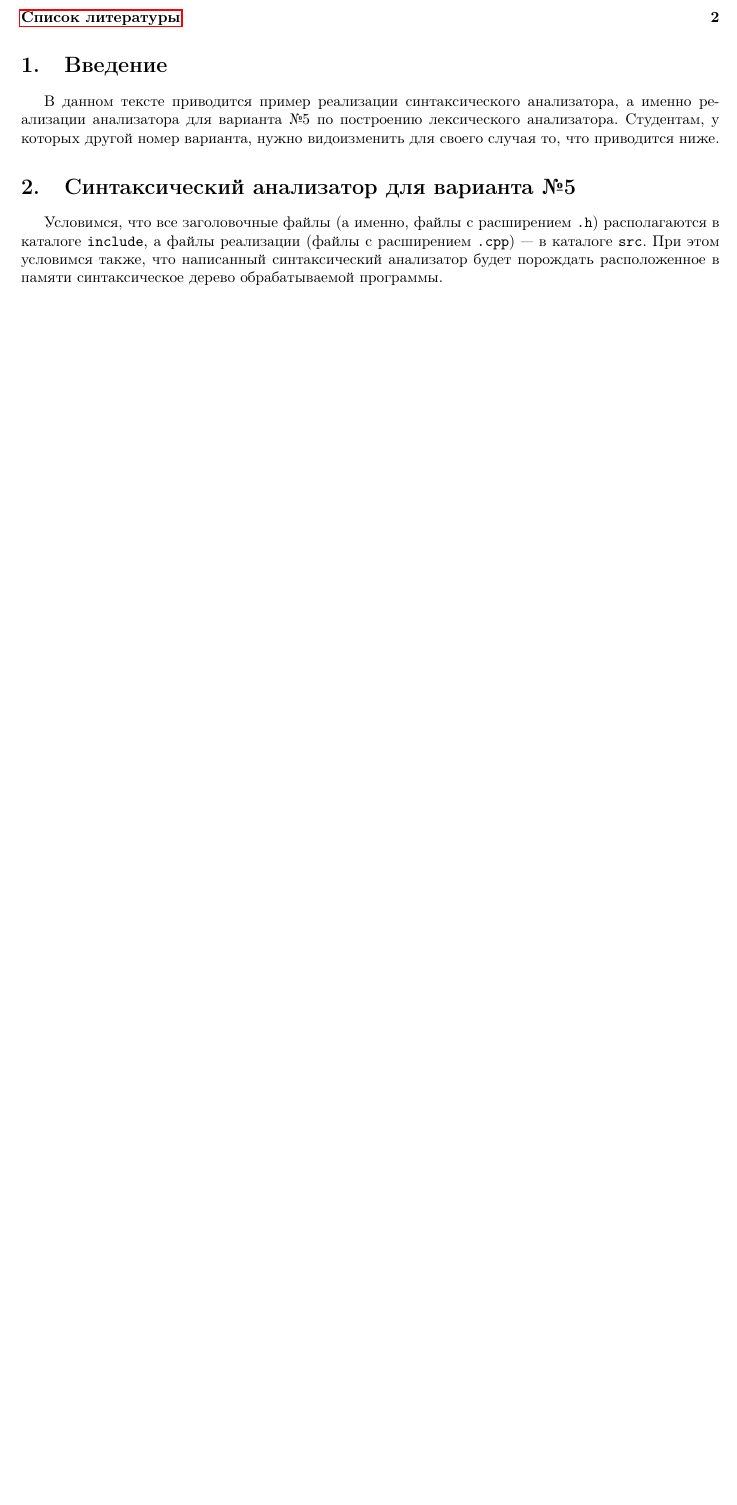
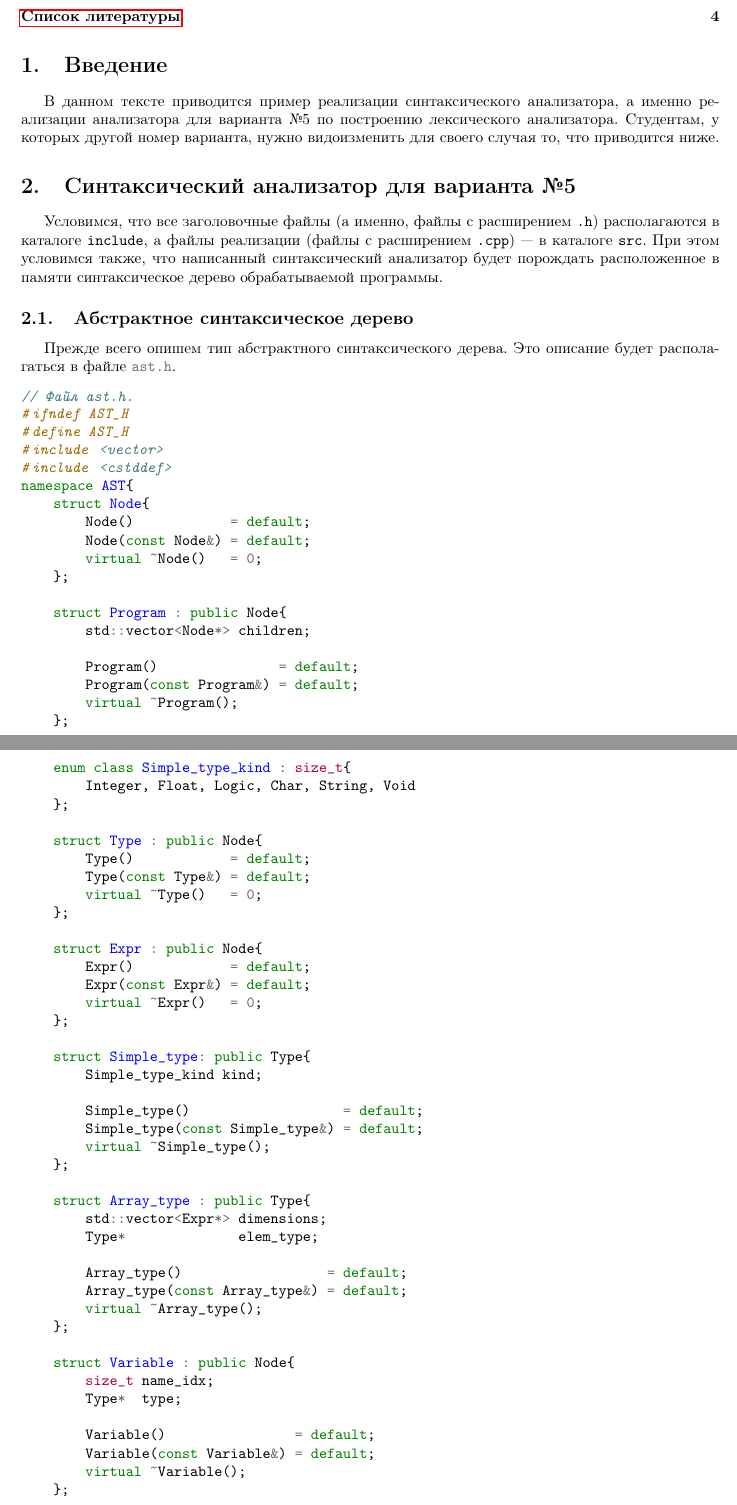
Before and after one commit to gavr-vlad-s/parser-for-loi, a LaTeX document (parser-for-loi.tex): part of page 1 of 2 before the commit and two parts of pages 1 and 2 of 4 after it, the two joined at a grey line, cut so that both start at the same text, the shorter picture padded with empty space. Compiled offline with pdfLaTeX.

Commit message:
Почти написал часть структуры AST, соответствующую выражениям.

```diff
--- a/parser-for-loi.tex
+++ b/parser-for-loi.tex
@@ -234,6 +234,135 @@
 
 Условимся, что все заголовочные файлы (а именно, файлы с расширением \texttt{.h}) располагаются в каталоге \texttt{include}, а файлы реализации (файлы с расширением \texttt{.cpp}) --- в каталоге \texttt{src}.
 При этом условимся также, что написанный синтаксический анализатор будет порождать расположенное в памяти синтаксическое дерево обрабатываемой программы.
+
+    \subsection{Абстрактное синтаксическое дерево}
+Прежде всего опишем тип абстрактного синтаксического дерева. Это описание будет располагаться в файле \mintinline{shell-session}{ast.h}.
+\begin{minted}{c++}
+// Файл ast.h.
+#ifndef AST_H
+#define AST_H
+#include <vector>
+#include <cstddef>
+namespace AST{
+    struct Node{
+        Node()            = default;
+        Node(const Node&) = default;
+        virtual ~Node()   = 0;
+    };
+
+    struct Program : public Node{
+        std::vector<Node*> children;
+
+        Program()               = default;
+        Program(const Program&) = default;
+        virtual ~Program();
+    };
+
+    enum class Simple_type_kind : size_t{
+        Integer, Float, Logic, Char, String, Void
+    };
+
+    struct Type : public Node{
+        Type()            = default;
+        Type(const Type&) = default;
+        virtual ~Type()   = 0;
+    };
+
+    struct Expr : public Node{
+        Expr()            = default;
+        Expr(const Expr&) = default;
+        virtual ~Expr()   = 0;
+    };
+
+    struct Simple_type: public Type{
+        Simple_type_kind kind;
+
+        Simple_type()                   = default;
+        Simple_type(const Simple_type&) = default;
+        virtual ~Simple_type();
+    };
+
+    struct Array_type : public Type{
+        std::vector<Expr*> dimensions;
+        Type*              elem_type;
+
+        Array_type()                  = default;
+        Array_type(const Array_type&) = default;
+        virtual ~Array_type();
+    };
+
+    struct Variable : public Node{
+        size_t name_idx;
+        Type*  type;
+
+        Variable()                = default;
+        Variable(const Variable&) = default;
+        virtual ~Variable();
+    };
+
+    struct Prototype : public Node{
+        size_t                  name_idx;
+        std::vector<Parameter*> params;
+        Type*                   ret_val;
+
+        Prototype()                 = default;
+        Prototype(const Prototype&) = default;
+        virtual ~Prototype();
+    };
+
+    struct Function : public Node{
+        Prototype*         proto;
+        std::vector<Node*> body;
+
+        Function()                = default;
+        Function(const Function&) = default;
+        virtual ~Function();
+    };
+
+    enum class Unary_kind : size_t{
+        Logical_not, Bitwise_not, Plus, Minus
+    };
+
+    struct Unary : public Expr{
+        Unary_kind kind;
+        Expr*      operand;
+
+        Unary()             = default;
+        Unary(const Unary&) = default;
+        virtual ~Unary();
+    };
+
+    enum class Binary_kind : size_t{
+        Logical_or,    Logical_orn,      Logical_xor,  Logical_xorn,  Logical_and,
+        Logical_andn,  Less,             Greater,      Equal,         Not_equal,
+        Less_or_equal, Greater_or_equal, Bitwise_or,   Bitwise_orn,   Bitwise_xor,
+        Bitwise_xorn,  Bitwise_and,      Bitwise_andn, Left_shift,    Right_shift,
+        Add,           Sub,              Mul,          Div,           Mod,
+        Float_div,     Power,            Float_power,  Dimension_size
+    };
+
+    struct Binary : public Expr{
+        Binary_kind kind;
+        Expr*       left_op;
+        Expr*       right_op;
+
+        Binary()              = default;
+        Binary(const Binary&) = default;
+        virtual ~Binary();
+    };
+
+    struct Ternary : public Expr{
+        Expr*       condition;
+        Expr*       true_branch_op;
+        Expr*       false_branch_op;
+
+        Ternary()              = default;
+        Ternary(const Ternary&) = default;
+        virtual ~Ternary();
+    };
+}
+#endif
+\end{minted}
 
 %Проект Мяука представляет собой генератор лексических анализаторов, порождающий текст лексического анализатора на языке C++. К данному моменту имеется достаточно много таких генераторов, например \href{http://www.ssw.uni-linz.ac.at/Coco}{Coco/R}, \href{http://flex.sourceforge.net}{flex}, \href{http://www.mario-konrad.ch/wiki/doku.php?id=programming:flexbison:flexppbisonpp}{flex++}, \href{http://flexcpp.sourceforge.net}{flexc++}, и этот список далеко не полон. Однако у всех этих генераторов есть один общий недостаток. Состоит указанный недостаток в том, что этими генераторами, по существу, автоматизируются лишь задачи проверки корректности записи и обнаружения начала лексем, а порождение значения лексемы по её строковому представлению должно выполняться вызываемой после проверки корректности лексемы функцией, написанной пользователем генератора. При этом, во–первых, дважды выполняется проход по фрагменту входной строки, и, во–вторых, приходится вручную реализовывать часть конечного автомата, построенного генератором лексических анализаторов. Предлагаемый генератор нацелен на устранение данного недостатка.
 %
```
Also changed, not shown: parser-for-loi.pdf.
